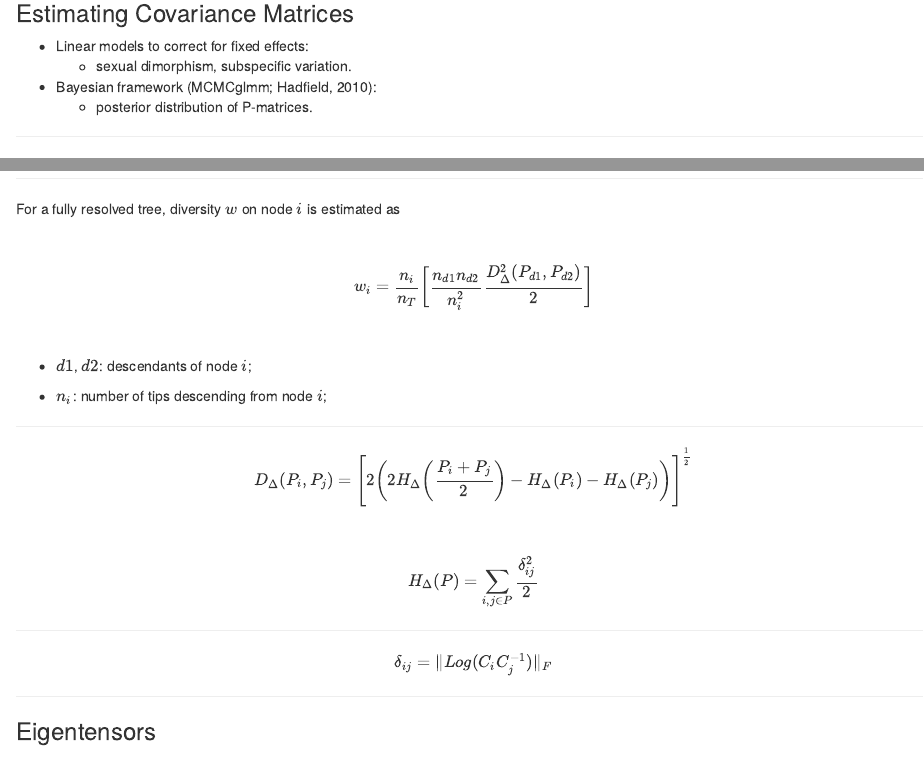
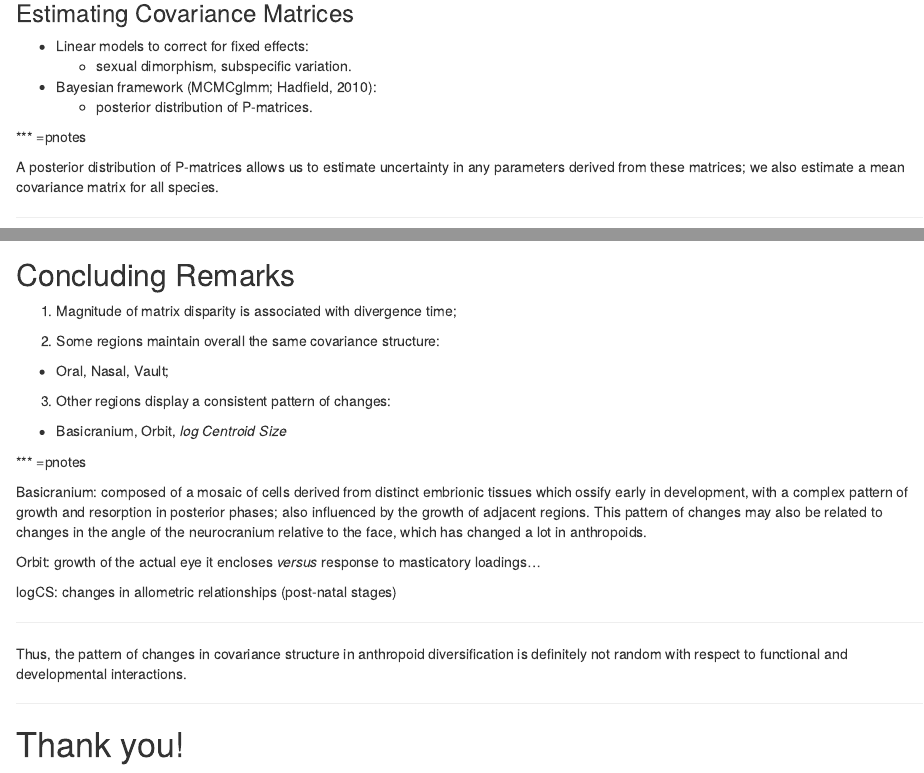
Before and after one commit to wgar84/wgar84.github.io, an R Markdown document (Evolution2015/index.Rmd): the page in a window 1100 px wide, from 3510 px down, and a second part further down, joined at a grey line. Rendered offline with R 4.5, knitr and Pandoc, with nearby package versions; some code elsewhere in the file could not run offline; common packages that the code uses without loading them are loaded.

Commit message:
terminou ae

````diff
--- a/Evolution2015/index.Rmd
+++ b/Evolution2015/index.Rmd
@@ -106,6 +106,10 @@ These traits are grouped according to their developmental origins and functional
 - Bayesian framework (MCMCglmm; Hadfield, 2010):
   + posterior distribution of P-matrices.
 
+*** =pnotes
+
+A posterior distribution of P-matrices allows us to estimate uncertainty in any parameters derived from these matrices; we also estimate a mean covariance matrix for all species.
+
 ***
 
 ```{r phylo_model, echo = FALSE, fig.width = 8, fig.height = 8}
@@ -493,3 +497,29 @@ ppca.Data $ post.arc %>%
 ```
 
 ---
+
+## Concluding Remarks
+
+1. Magnitude of matrix disparity is associated with divergence time;
+
+2. Some regions maintain overall the same covariance structure:
+  + Oral, Nasal, Vault;
+
+3. Other regions display a consistent pattern of changes:
+  + Basicranium, Orbit, *log Centroid Size*
+
+*** =pnotes
+
+Basicranium: composed of a mosaic of cells derived from distinct embrionic tissues which ossify early in development, with a complex pattern of growth and resorption in posterior phases; also influenced by the growth of adjacent regions. This pattern of changes may also be related to changes in the angle of the neurocranium relative to the face, which has changed a lot in anthropoids.
+
+Orbit: growth of the actual eye it encloses *versus* response to masticatory loadings...
+
+logCS: changes in allometric relationships (post-natal stages)
+
+---
+
+Thus, the pattern of changes in covariance structure in anthropoid diversification is definitely not random with respect to functional and developmental interactions.
+
+---
+
+# Thank you!
````
Also changed, not shown: Evolution2015/index.html, Evolution2015/index.md, Evolution2015/index.Rmd (18 more changed lines).
